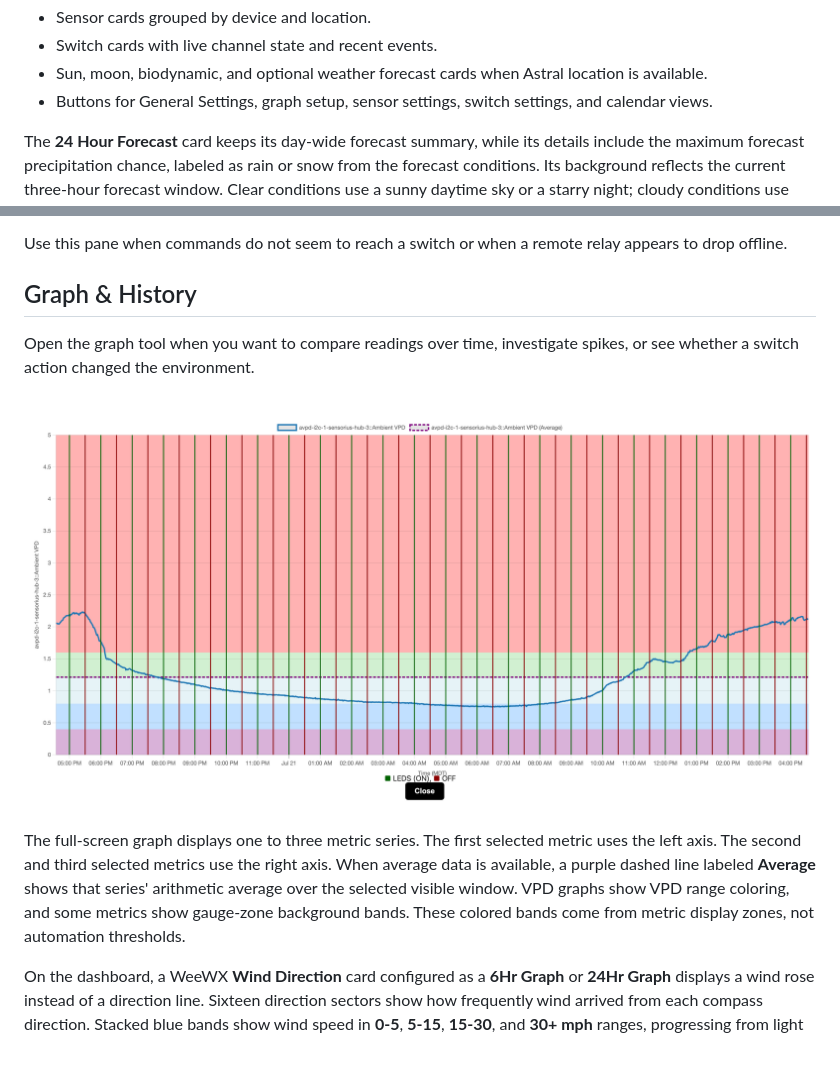
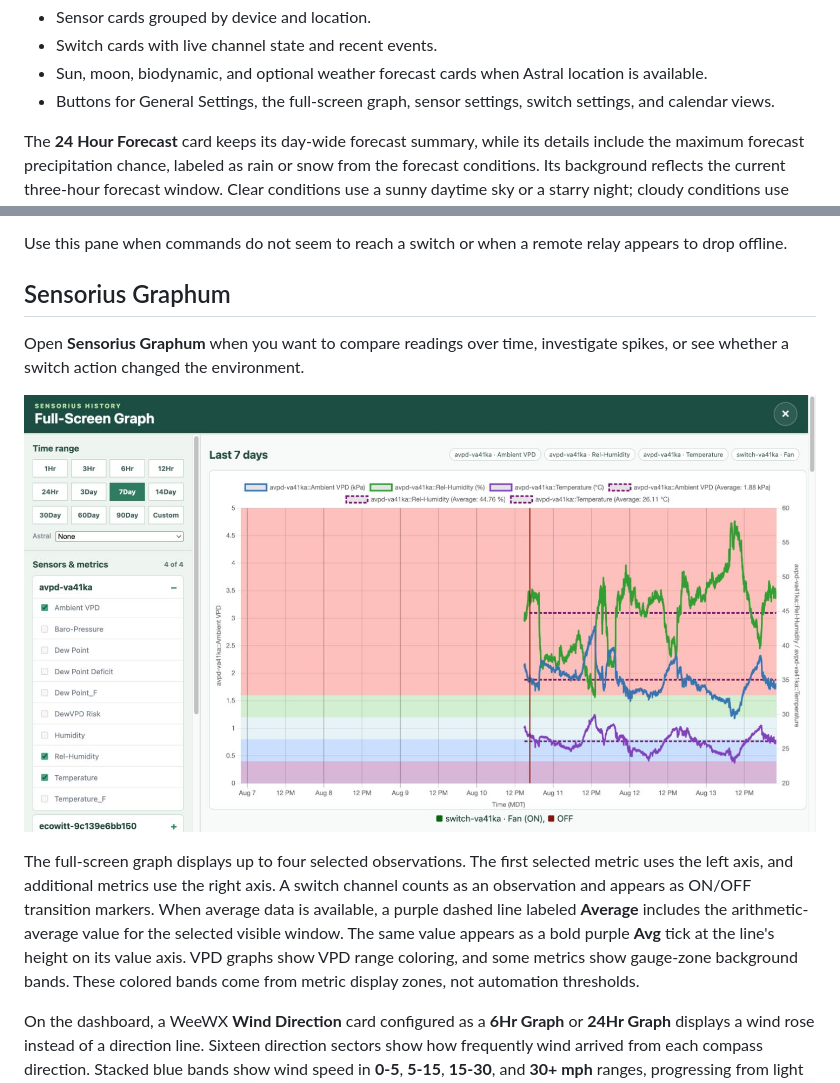
Before and after one commit to mot-yelraf/Sensorius_AI, a Markdown page: docs/user_guide.md, 2 parts joined by grey strips. Rendered like a GitHub page; pictures changed too: assets/screenshots/graph-fullscreen-selectors.png (added); blank space fills up the shorter version.

```diff
--- a/docs/user_guide.md
+++ b/docs/user_guide.md
@@ -26,7 +26,7 @@ The dashboard presents:
 - Sensor cards grouped by device and location.
 - Switch cards with live channel state and recent events.
 - Sun, moon, biodynamic, and optional weather forecast cards when Astral location is available.
-- Buttons for General Settings, graph setup, sensor settings, switch settings, and calendar views.
+- Buttons for General Settings, the full-screen graph, sensor settings, switch settings, and calendar views.
 
 The **24 Hour Forecast** card keeps its day-wide forecast summary, while its
 details include the maximum forecast precipitation chance, labeled as rain or
@@ -870,13 +882,14 @@ The Switch Info pane shows:
 
 Use this pane when commands do not seem to reach a switch or when a remote relay appears to drop offline.
 
-## Graph & History
+## Sensorius Graphum
 
-Open the graph tool when you want to compare readings over time, investigate spikes, or see whether a switch action changed the environment.
+Open **Sensorius Graphum** when you want to compare readings over time,
+investigate spikes, or see whether a switch action changed the environment.
 
-![Full-screen historical graph](<../assets/screenshots/graph-vpd-24-hour.png>)
+![Full-screen historical graph with the selector pane open](<../assets/screenshots/graph-fullscreen-selectors.png>)
 
-The full-screen graph displays one to three metric series. The first selected metric uses the left axis. The second and third selected metrics use the right axis. When average data is available, a purple dashed line labeled **Average** shows that series' arithmetic average over the selected visible window. VPD graphs show VPD range coloring, and some metrics show gauge-zone background bands. These colored bands come from metric display zones, not automation thresholds.
+The full-screen graph displays up to four selected observations. The first selected metric uses the left axis, and additional metrics use the right axis. A switch channel counts as an observation and appears as ON/OFF transition markers. When average data is available, a purple dashed line labeled **Average** includes the arithmetic-average value for the selected visible window. The same value appears as a bold purple **Avg** tick at the line's height on its value axis. VPD graphs show VPD range coloring, and some metrics show gauge-zone background bands. These colored bands come from metric display zones, not automation thresholds.
 
 On the dashboard, a WeeWX **Wind Direction** card configured as a **6Hr Graph**
 or **24Hr Graph** displays a wind rose instead of a direction line. Sixteen
```
Also changed, not shown: other parts of docs/user_guide.md (+50 -22 lines), assets/screenshots/system-settings-display.png, 6 other files.
